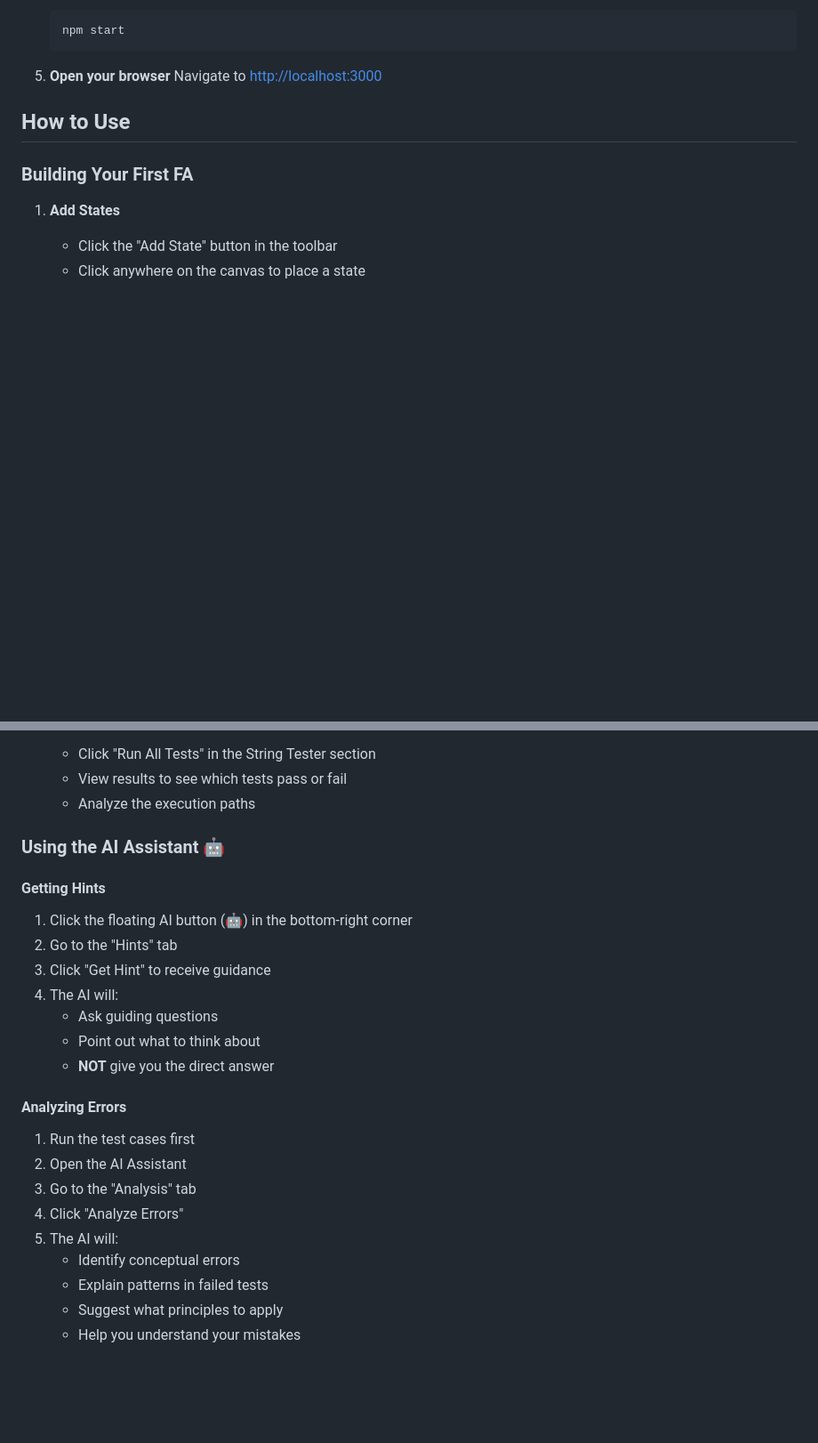
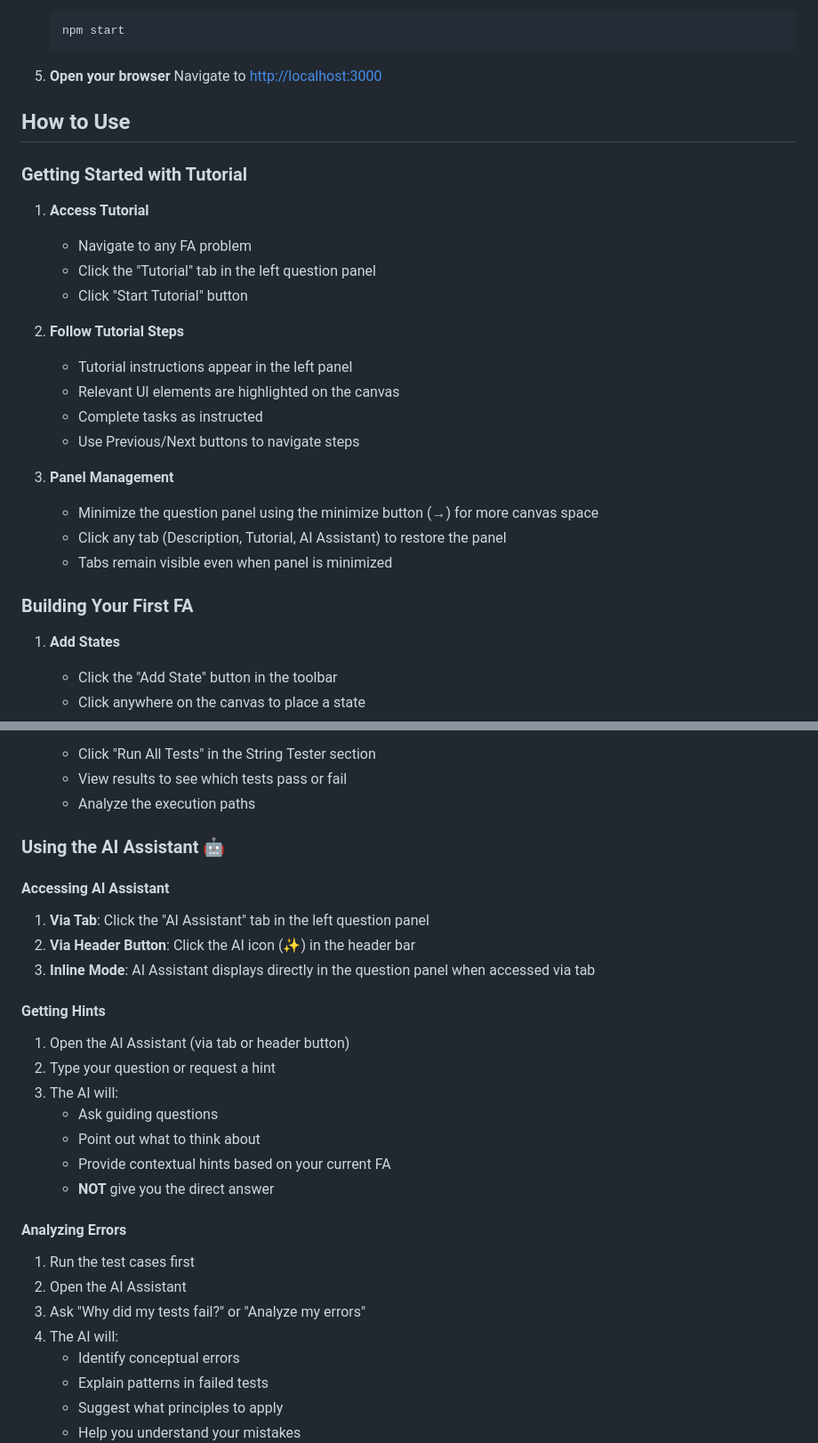
Before and after one commit to SaiManojK16/csi-final, a Markdown page: README.md, 2 parts joined by grey strips. Shown at 89% size. GitHub-like rendering; blank space fills up the shorter version.

```diff
--- a/README.md
+++ b/README.md
@@ -65,6 +74,24 @@ An interactive web application for learning and building Finite Automata (FA) wi
 
 ## How to Use
 
+### Getting Started with Tutorial
+
+1. **Access Tutorial**
+   - Navigate to any FA problem
+   - Click the "Tutorial" tab in the left question panel
+   - Click "Start Tutorial" button
+
+2. **Follow Tutorial Steps**
+   - Tutorial instructions appear in the left panel
+   - Relevant UI elements are highlighted on the canvas
+   - Complete tasks as instructed
+   - Use Previous/Next buttons to navigate steps
+
+3. **Panel Management**
+   - Minimize the question panel using the minimize button (→) for more canvas space
+   - Click any tab (Description, Tutorial, AI Assistant) to restore the panel
+   - Tabs remain visible even when panel is minimized
+
 ### Building Your First FA
 
 1. **Add States**
@@ -90,23 +117,28 @@ An interactive web application for learning and building Finite Automata (FA) wi
 
 ### Using the AI Assistant 🤖
 
+#### Accessing AI Assistant
+
+1. **Via Tab**: Click the "AI Assistant" tab in the left question panel
+2. **Via Header Button**: Click the AI icon (✨) in the header bar
+3. **Inline Mode**: AI Assistant displays directly in the question panel when accessed via tab
+
 #### Getting Hints
 
-1. Click the floating AI button (🤖) in the bottom-right corner
-2. Go to the "Hints" tab
-3. Click "Get Hint" to receive guidance
-4. The AI will:
+1. Open the AI Assistant (via tab or header button)
+2. Type your question or request a hint
+3. The AI will:
    - Ask guiding questions
    - Point out what to think about
+   - Provide contextual hints based on your current FA
    - **NOT** give you the direct answer
 
 #### Analyzing Errors
 
 1. Run the test cases first
 2. Open the AI Assistant
-3. Go to the "Analysis" tab
-4. Click "Analyze Errors"
-5. The AI will:
+3. Ask "Why did my tests fail?" or "Analyze my errors"
+4. The AI will:
    - Identify conceptual errors
    - Explain patterns in failed tests
    - Suggest what principles to apply
```
Also changed, not shown: other parts of README.md (+14 -1 lines), CHANGELOG_RECENT.md (added, +206 -0 lines).
